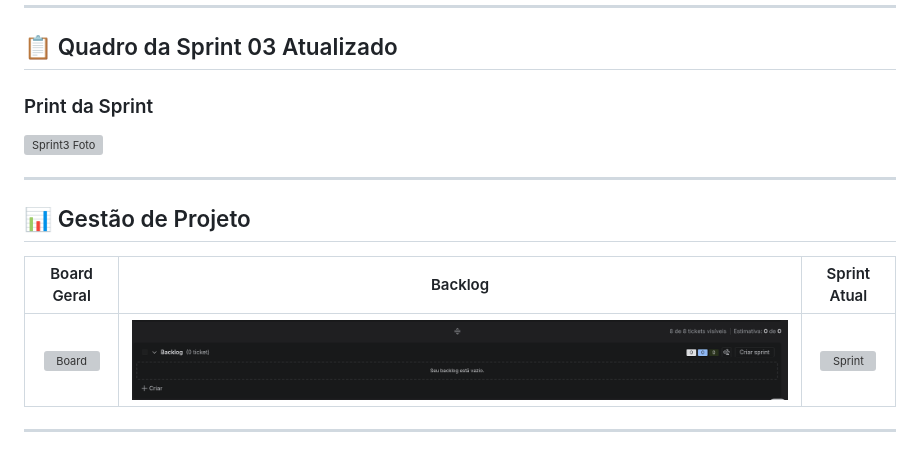
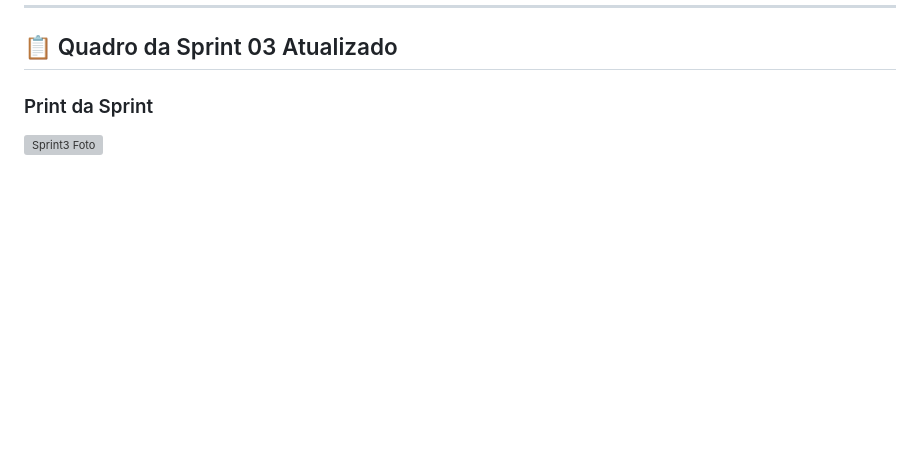
Before and after one commit to Joseefreitas/descarte-certo, a Markdown page: README.md, the part around the change. GitHub-like rendering; folded sections open; blank space fills up the shorter version; grey boxes are pictures that could not be loaded.

Commit message:
Remove project management section from README
Removed project management section and related images from README.

```diff
--- a/README.md
+++ b/README.md
@@ -135,15 +135,3 @@ Acesse em: `http://localhost:8000`
 ![Sprint3 Foto](imagens/sprint3.png)
 
 </details>
-
-
-
----
-
-## 📊 Gestão de Projeto
-
-| Board Geral | Backlog | Sprint Atual |
-|:-----------:|:-------:|:------------:|
-| ![Board](imagens/img_board.png) | ![Backlog](imagens/img_backlog.png) | ![Sprint](imagens/img_sprint.png) |
-
----
```
